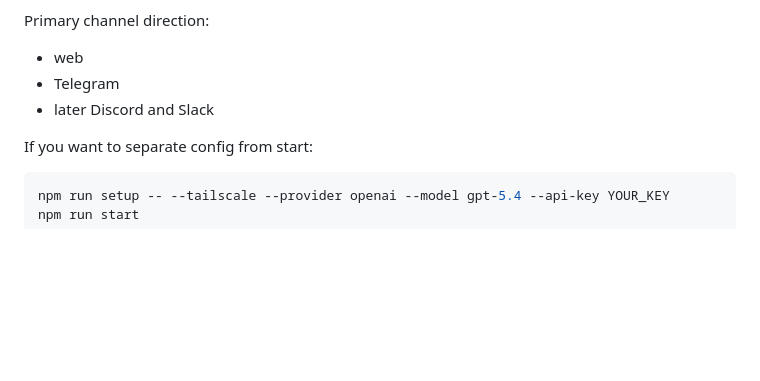
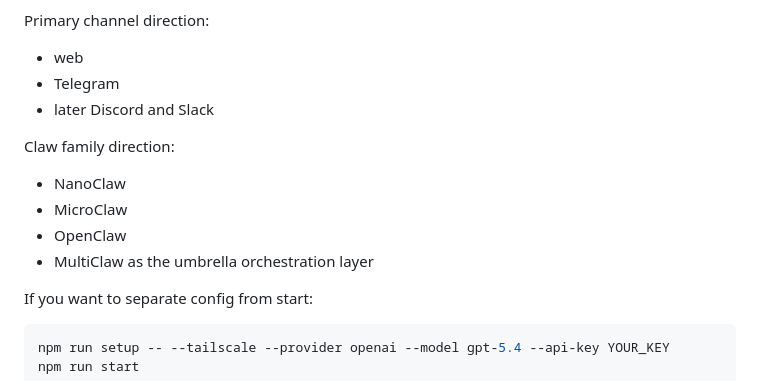
Before and after one commit to Senior3514/MultiClaw, a Markdown page: README.md, the part around the change. Drawn GitHub-style; blank space fills up the shorter version.

Commit message:
Define MultiClaw as the umbrella claw layer

````diff
--- a/README.md
+++ b/README.md
@@ -116,6 +116,12 @@ Primary channel direction:
 - Telegram
 - later Discord and Slack
 
+Claw family direction:
+- NanoClaw
+- MicroClaw
+- OpenClaw
+- MultiClaw as the umbrella orchestration layer
+
 If you want to separate config from start:
 
 ```bash
````
Also changed, not shown: docs/CLAW-FAMILY-01.md (added, +31 -0 lines).
